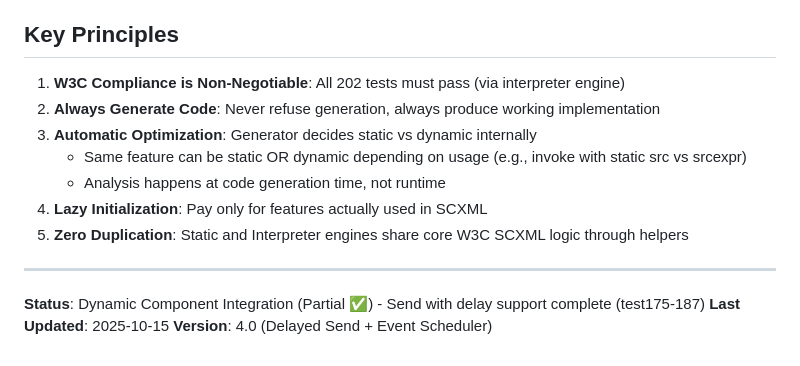
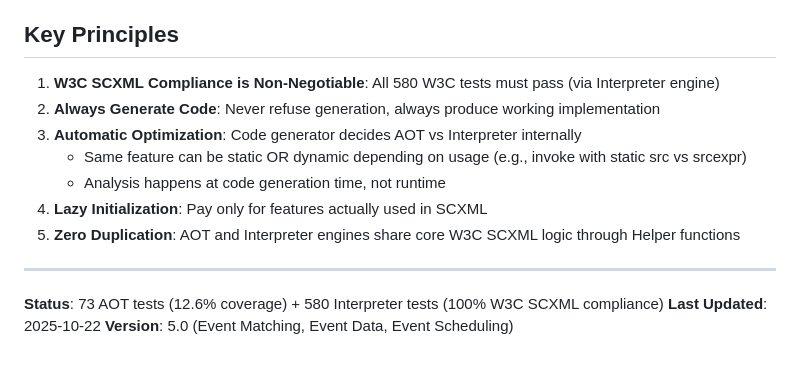
Before and after one commit to newmassrael/reactive-state-machine, a Markdown page: ARCHITECTURE.md, the part around the change printed below. Drawn GitHub-style.

```diff
--- a/ARCHITECTURE.md
+++ b/ARCHITECTURE.md
@@ -932,16 +922,16 @@ class EventQueueManager {
 
 ## Key Principles
 
-1. **W3C Compliance is Non-Negotiable**: All 202 tests must pass (via interpreter engine)
+1. **W3C SCXML Compliance is Non-Negotiable**: All 580 W3C tests must pass (via Interpreter engine)
 2. **Always Generate Code**: Never refuse generation, always produce working implementation
-3. **Automatic Optimization**: Generator decides static vs dynamic internally
+3. **Automatic Optimization**: Code generator decides AOT vs Interpreter internally
    - Same feature can be static OR dynamic depending on usage (e.g., invoke with static src vs srcexpr)
    - Analysis happens at code generation time, not runtime
 4. **Lazy Initialization**: Pay only for features actually used in SCXML
-5. **Zero Duplication**: Static and Interpreter engines share core W3C SCXML logic through helpers
+5. **Zero Duplication**: AOT and Interpreter engines share core W3C SCXML logic through Helper functions
 
 ---
 
-**Status**: Dynamic Component Integration (Partial ✅) - Send with delay support complete (test175-187)
-**Last Updated**: 2025-10-15
-**Version**: 4.0 (Delayed Send + Event Scheduler)
+**Status**: 73 AOT tests (12.6% coverage) + 580 Interpreter tests (100% W3C SCXML compliance)
+**Last Updated**: 2025-10-22
+**Version**: 5.0 (Event Matching, Event Data, Event Scheduling)
```
Also changed, not shown: other parts of ARCHITECTURE.md (+83 -93 lines), CLAUDE.md (+1 -1 lines).
